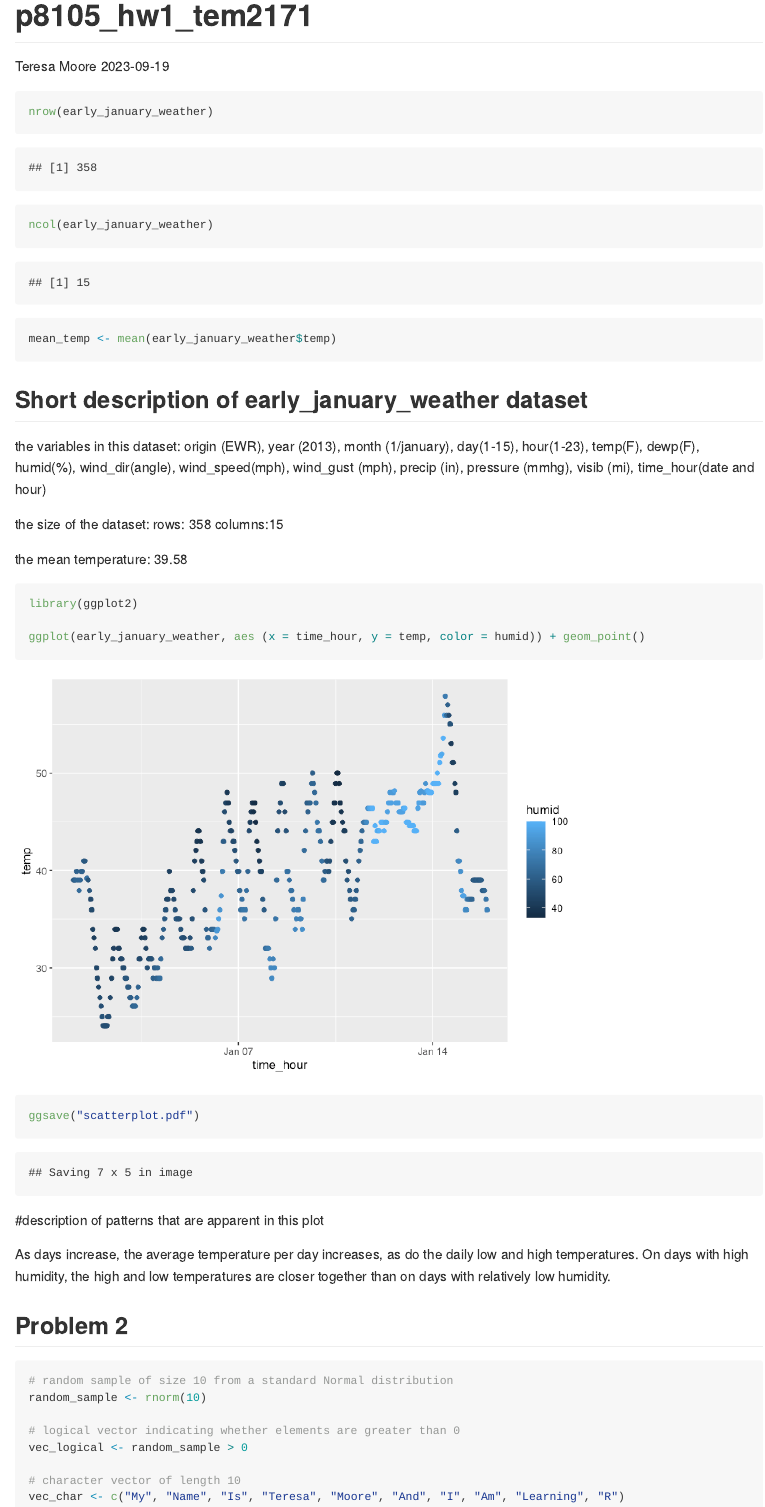
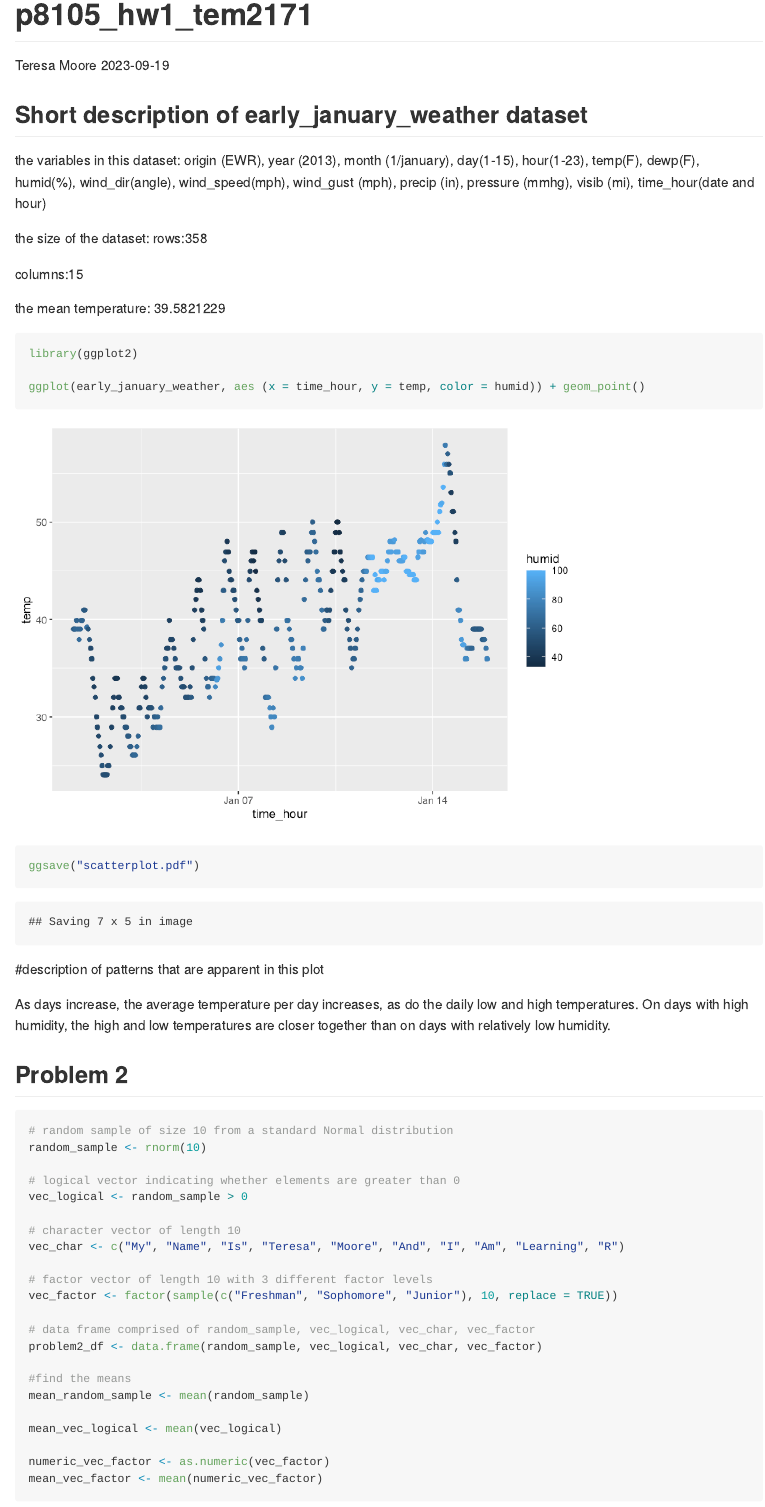
Before and after one commit to tem2171/p8105_hw1_tem2171, an R Markdown document (p8105_hw1_tem2171.Rmd): the page in a window 1100 px wide, from its top. The pictures show the output file p8105_hw1_tem2171.md that the author committed with the source, drawn offline in the style of GitHub.

Commit message:
inline text

````diff
--- a/p8105_hw1_tem2171.Rmd
+++ b/p8105_hw1_tem2171.Rmd
@@ -13,24 +13,17 @@ data("early_january_weather")
 
 ```
 
-```{r description of dataset}
-nrow(early_january_weather)
-
-ncol(early_january_weather)
-
-mean_temp <- mean(early_january_weather$temp)
-```
-
 ## Short description of early_january_weather dataset
 
 the variables in this dataset:
 origin (EWR), year (2013), month (1/january), day(1-15), hour(1-23), temp(F), dewp(F), humid(%), wind_dir(angle), wind_speed(mph), wind_gust (mph), precip (in), pressure (mmhg), visib (mi), time_hour(date and hour)
 
 the size of the dataset:
-rows: 358
-columns:15
+rows:`r nrow(early_january_weather)`
 
-the mean temperature: 39.58
+columns:`r ncol(early_january_weather)`
+
+the mean temperature: `r mean(early_january_weather$temp)`
 
 ```{r scatterplot}
 library(ggplot2)
````
Also changed, not shown: p8105_hw1_tem2171.md, scatterplot.pdf.
